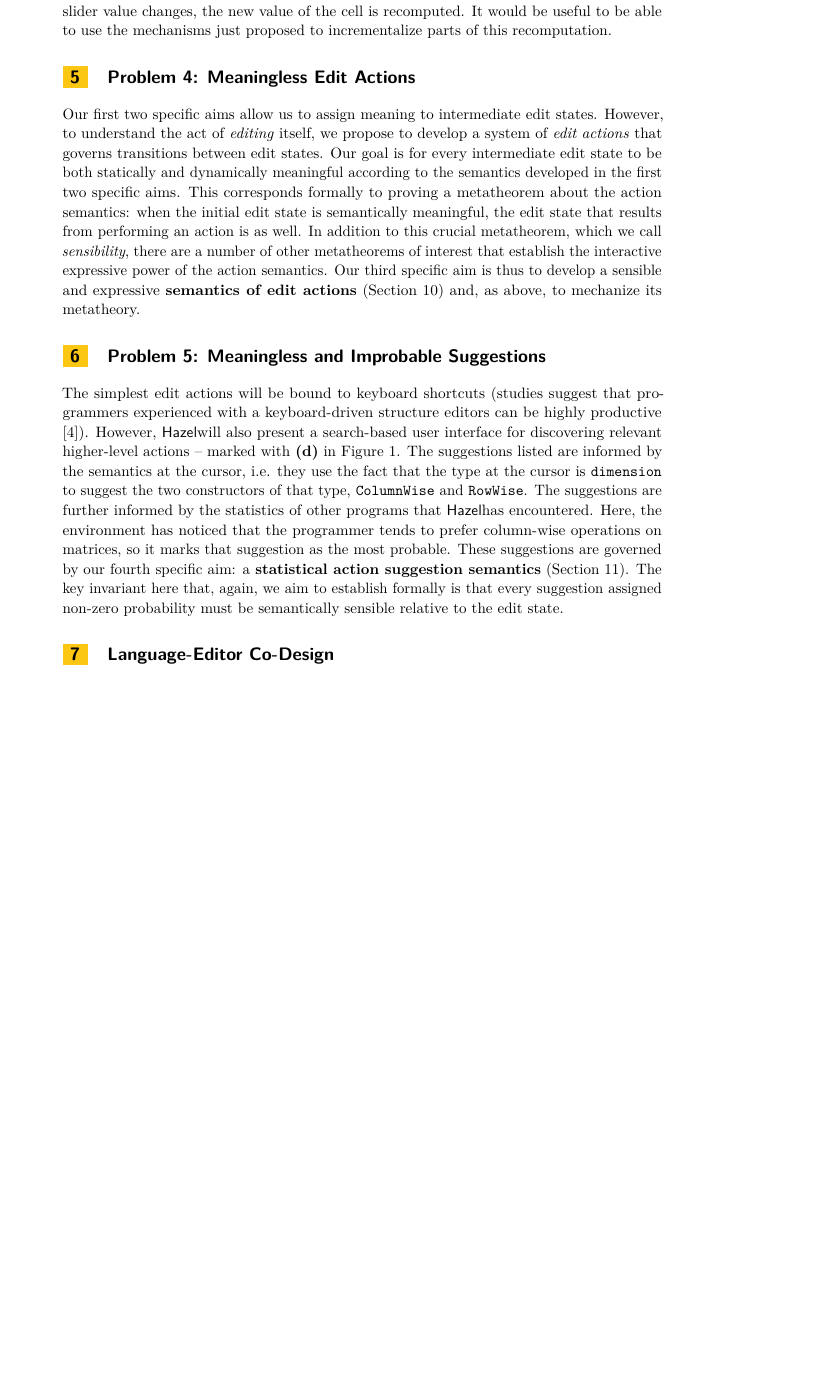
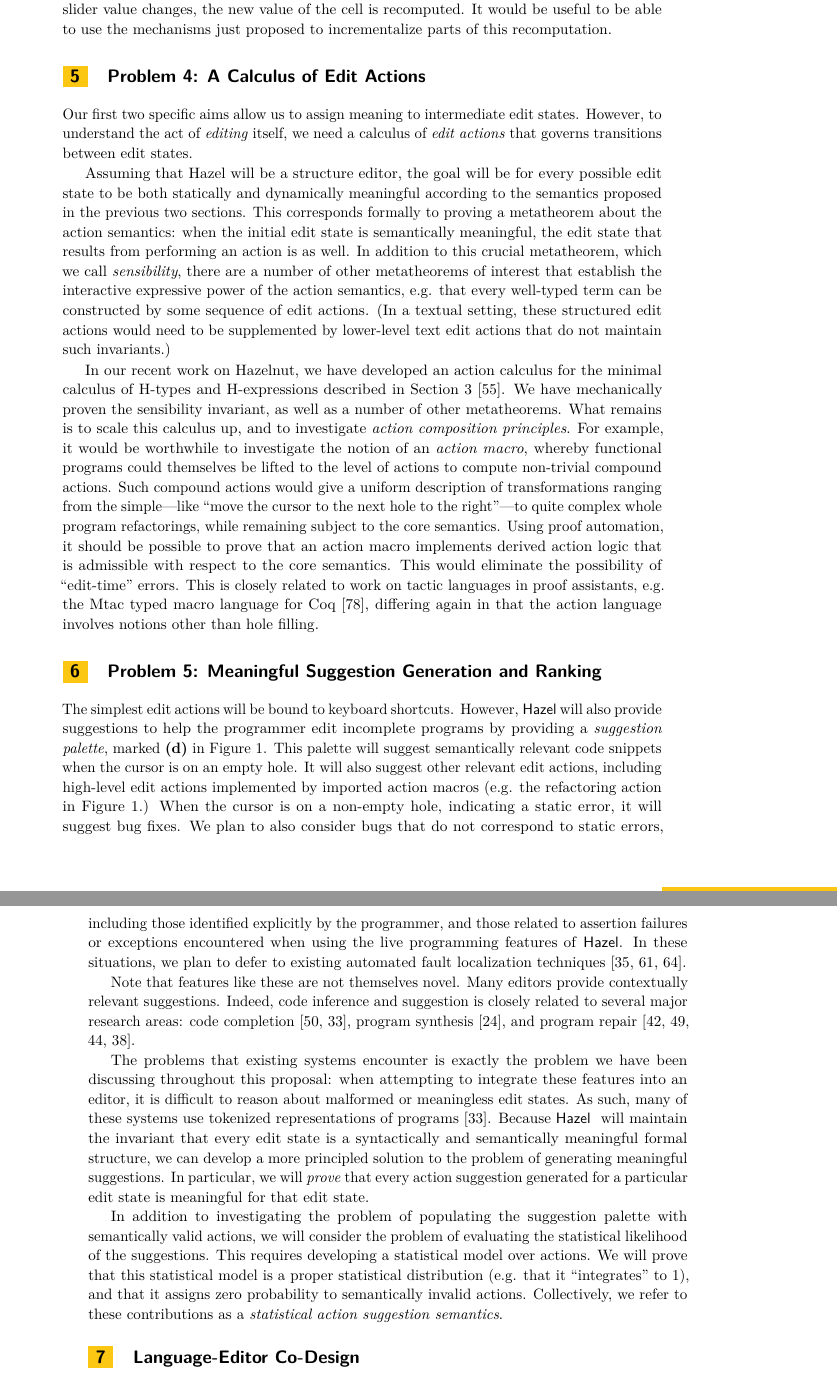
Before and after one commit to hazelgrove/hazel-vision-tr, a LaTeX paper (hazel-vision-tr.tex): part of page 7 of 26 before the commit and two parts of pages 7 and 8 of 26 after it, the two joined at a grey line, cut so that both start at the same text, the shorter picture padded with empty space. Compiled offline with pdfLaTeX.

Commit message:
action suggestion section

```diff
--- a/hazel-vision-tr.tex
+++ b/hazel-vision-tr.tex
@@ -642,36 +642,75 @@ Finally, IPython/Jupyter \cite{Perez:2007:ISI:1251563.1251831} support a feature
 
 
 
-\section{Problem 4: Meaningless Edit Actions} Our first two specific aims
+\section{Problem 4: A Calculus of Edit Actions} Our first two specific aims
 allow us to assign meaning to intermediate edit states. However, to
-understand the act of \emph{editing} itself, we propose to develop a system of
+understand the act of \emph{editing} itself, we need a calculus of
 \emph{edit actions} that governs transitions between edit
-states. Our goal is for every intermediate edit state to be both statically and
-dynamically meaningful according to the semantics developed in the first two
-specific aims. This corresponds formally to proving a
+states.
+
+Assuming that Hazel will be a structure editor, the goal will be for every possible edit state to be both statically and
+dynamically meaningful according to the semantics proposed in the previous two
+sections. This corresponds formally to proving a
 metatheorem about the action semantics: when the initial edit state is
 semantically meaningful, the edit state that results from performing an action
 is as well. In addition to this crucial metatheorem, which
 we call \emph{sensibility}, there are a number of other metatheorems of interest
-that establish the interactive expressive power of the action semantics. Our third specific
-aim is thus to develop a sensible and expressive \textbf{semantics of edit actions} (Section~\ref{sec:actions})
-and, as above, to mechanize its metatheory.
+that establish the interactive expressive power of the action semantics, e.g. that every well-typed term can be constructed by some sequence of edit actions.
+(In a textual setting, these structured edit actions would need to be supplemented by lower-level text edit actions that do not maintain such invariants.)
+
+In our recent work on Hazelnut, we have developed an action calculus
+for the minimal calculus of H-types and H-expressions described in
+Section~\ref{sec:p-statics} \cite{popl-paper}. We have mechanically proven the sensibility invariant, as well as a number of other metatheorems. What remains is to scale this calculus up,
+and to investigate \emph{action composition principles}. For example, it would be worthwhile to investigate the
+notion of an \emph{action macro}, whereby
+functional programs could themselves be lifted to the level of actions to
+compute non-trivial compound actions. Such compound actions would give a
+uniform description of transformations ranging from the simple---like
+``move the cursor to the next hole to the right''---to quite complex whole
+program refactorings, while remaining subject to the core semantics. Using proof automation, it should be possible to prove that an action macro implements derived action logic that
+is admissible with respect to the core semantics. This would eliminate the possibility of ``edit-time'' errors. This is closely related to work on tactic languages in proof assistants, e.g. the Mtac typed macro language for Coq \cite{ziliani2015mtac}, differing again in that the action language involves notions other than hole filling.
 
 
-\section{Problem 5: Meaningless and Improbable Suggestions}
+\section{Problem 5: Meaningful Suggestion Generation and Ranking}
 The simplest
-edit actions will be bound to keyboard shortcuts (studies suggest that programmers experienced with a keyboard-driven structure editors can be highly productive \cite{DBLP:conf/vl/Asenov014}). However, \HazelEnv will also present a search-based user
-interface for discovering relevant higher-level actions -- marked with \textbf{(d)} in Figure \ref{fig:hazel-mockup}.
-The suggestions
-listed are informed by the semantics at the cursor, i.e. they use the fact that
-the type at the cursor is \li{dimension} to suggest the two constructors of that
-type, \li{ColumnWise} and \li{RowWise}. The suggestions are further informed by
-the statistics of other programs that \HazelEnv has encountered.  Here, the
-environment has noticed that the programmer tends to prefer column-wise operations on
-matrices, so it marks that suggestion as the most probable. These suggestions are governed by
-our fourth specific aim: a \textbf{statistical action suggestion semantics} (Section~\ref{sec:statistics}). The key invariant here that, again, we aim to establish
-formally is that every suggestion assigned non-zero probability must be semantically sensible
-relative to the edit state.% Moreover, all probability distributions must ``integrate'' to $1$.
+edit actions will be bound to keyboard shortcuts. However, \Hazel ~will also provide suggestions to help the programmer edit incomplete
+programs by providing a \emph{suggestion palette}, marked \textbf{(d)} in
+Figure~\ref{fig:hazel-mockup}.  This palette will suggest semantically
+relevant code
+snippets when the cursor is on an empty hole. It will also suggest other relevant
+edit actions, including high-level edit actions implemented by imported action
+macros (e.g. the refactoring action in Figure~\ref{fig:hazel-mockup}.)  When the
+cursor is on a non-empty hole, indicating a static error, it will suggest
+bug fixes. We plan to also consider bugs that do not correspond to static
+errors, including those identified explicitly by the programmer, and those
+related to assertion failures or exceptions encountered when using the live
+programming features of \HazelEnv. In these situations, we plan to defer to
+existing automated fault localization techniques~\cite{Jones02,
+  Qi13issta,Renieris03}.
+
+Note that features like these are not themselves novel. Many editors provide
+contextually relevant suggestions. Indeed, code inference and suggestion is
+closely related to several major research areas: code
+completion~\cite{Muslu12icse-nier,icse-naturalness12}, program
+synthesis~\cite{Gulwani2010}, and program
+repair~\cite{legoues12tse,angelix,prophet,Ke15ase}.
+
+The problems that existing systems encounter is exactly the problem we have
+been discussing throughout this proposal: when attempting to integrate these
+features into an editor, it is difficult to reason about malformed or meaningless
+edit states. As such, many of these systems use tokenized representations of programs \cite{icse-naturalness12}. Because \HazelEnv~ will maintain the invariant that every
+edit state is a syntactically and semantically meaningful formal structure, we can develop a
+more principled solution to the problem of generating meaningful suggestions. In particular,
+we will \emph{prove} that every action suggestion generated for a particular edit state is
+meaningful for that edit state.
+
+In addition to investigating the problem of populating the suggestion palette
+with semantically valid actions, we will consider the problem of evaluating
+the statistical likelihood of the suggestions. This
+requires developing a statistical model over actions.  We will prove that this statistical model is a
+proper statistical distribution (e.g. that it ``integrates'' to 1), and that it
+assigns zero probability to semantically invalid actions. Collectively, we refer
+to these contributions as a \emph{statistical action suggestion semantics}.
 
 \section{Language-Editor Co-Design}
 Designing the static semantics of \HazelEnv~together with its action semantics
```
Also changed, not shown: hazel_NSF.bib (+11 -0 lines), hazel-vision-tr.tex (6 more changed lines).
